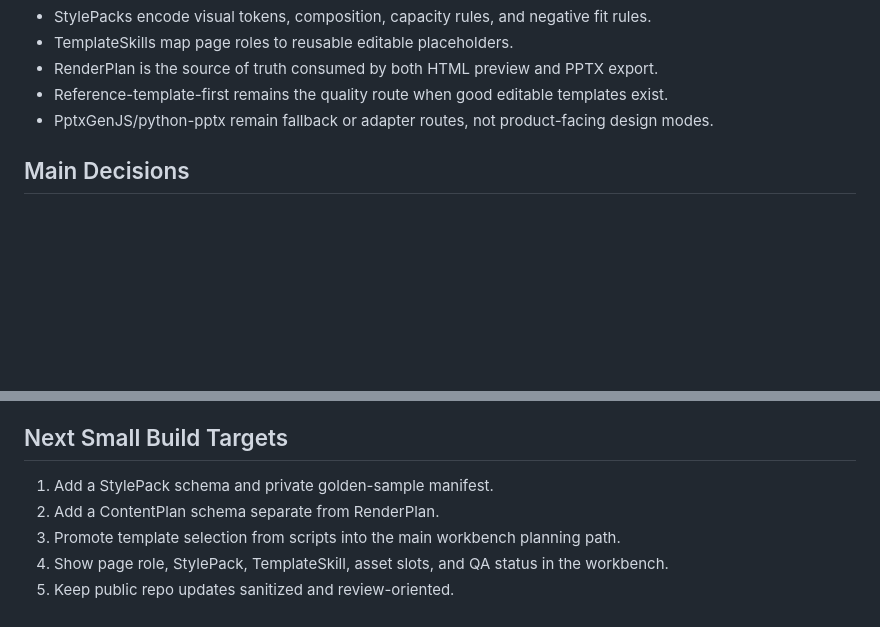
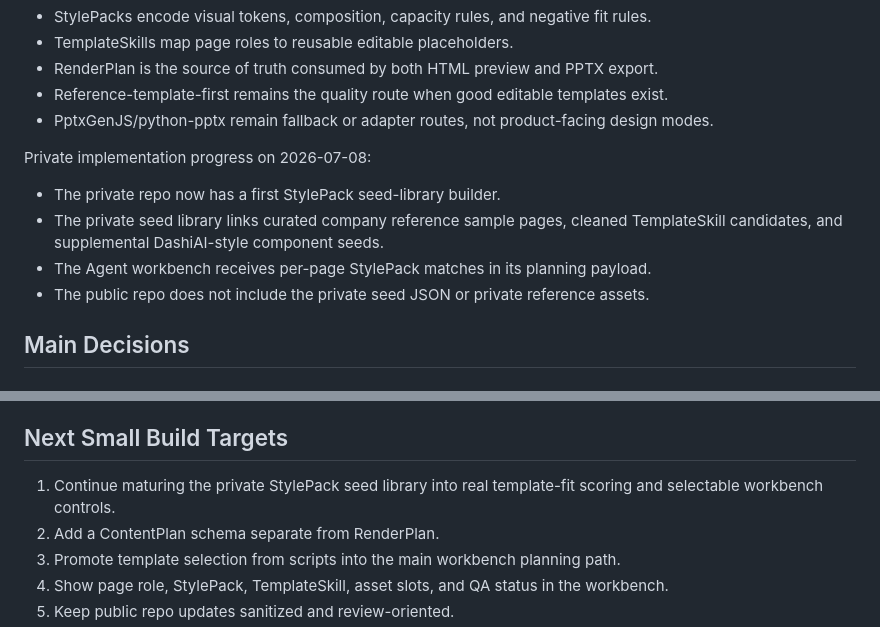
Before and after one commit to toastphoto/stylemind-v2-public, a Markdown page: docs/public_review/STYLE_SYSTEM_COMPILER_ROADMAP.md, 2 parts joined by grey strips. GitHub-like rendering; blank space fills up the shorter version.

Commit message:
Update public StylePack roadmap

```diff
--- a/docs/public_review/STYLE_SYSTEM_COMPILER_ROADMAP.md
+++ b/docs/public_review/STYLE_SYSTEM_COMPILER_ROADMAP.md
@@ -38,6 +38,13 @@ The AI should not freely design every page. It should select and fill controlled
 - RenderPlan is the source of truth consumed by both HTML preview and PPTX export.
 - Reference-template-first remains the quality route when good editable templates exist.
 - PptxGenJS/python-pptx remain fallback or adapter routes, not product-facing design modes.
+
+Private implementation progress on 2026-07-08:
+
+- The private repo now has a first StylePack seed-library builder.
+- The private seed library links curated company reference sample pages, cleaned TemplateSkill candidates, and supplemental DashiAI-style component seeds.
+- The Agent workbench receives per-page StylePack matches in its planning payload.
+- The public repo does not include the private seed JSON or private reference assets.
 
 ## Main Decisions
 
@@ -80,7 +87,7 @@ Visual changes should be reviewed through side-by-side outputs:
 
 ## Next Small Build Targets
 
-1. Add a StylePack schema and private golden-sample manifest.
+1. Continue maturing the private StylePack seed library into real template-fit scoring and selectable workbench controls.
 2. Add a ContentPlan schema separate from RenderPlan.
 3. Promote template selection from scripts into the main workbench planning path.
 4. Show page role, StylePack, TemplateSkill, asset slots, and QA status in the workbench.
```
